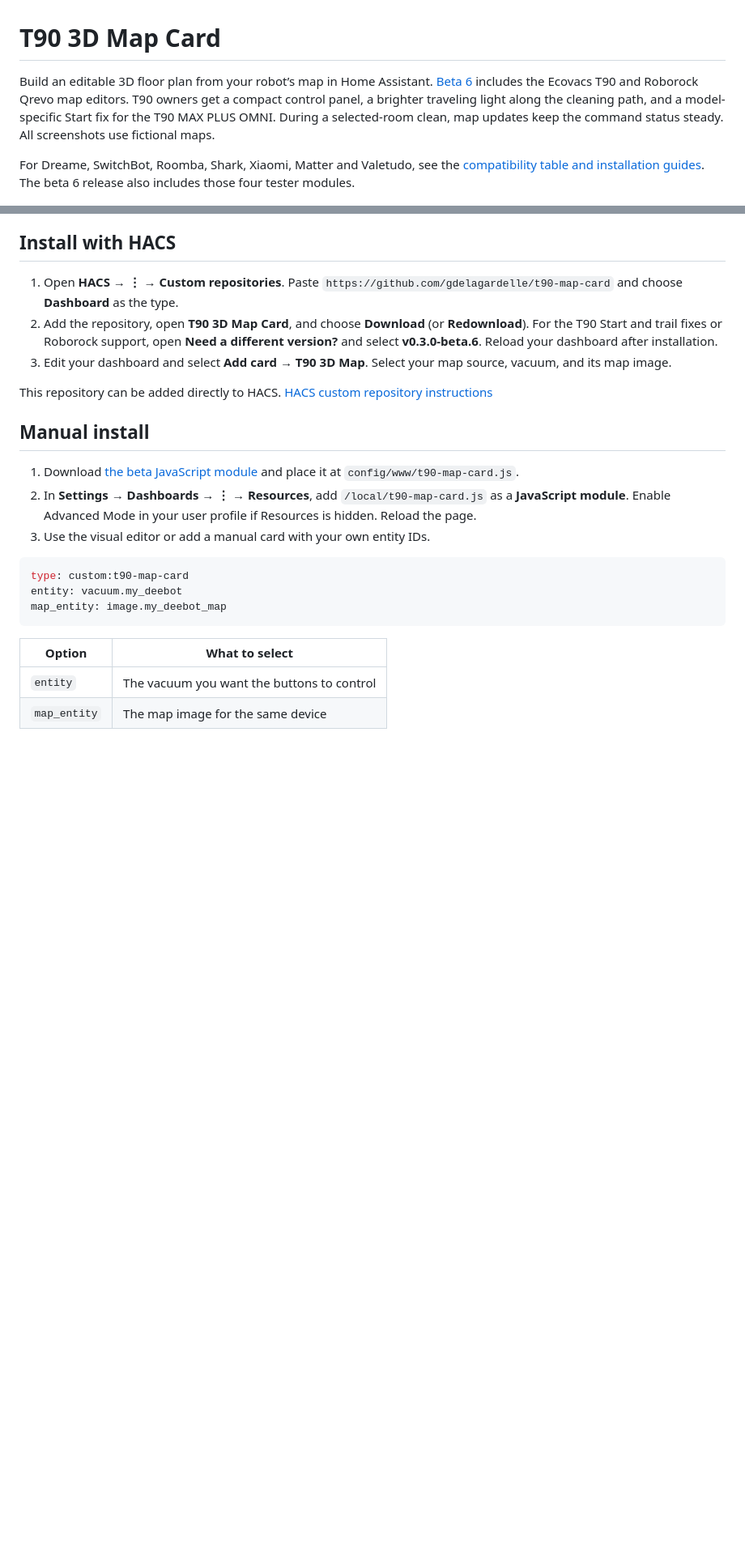
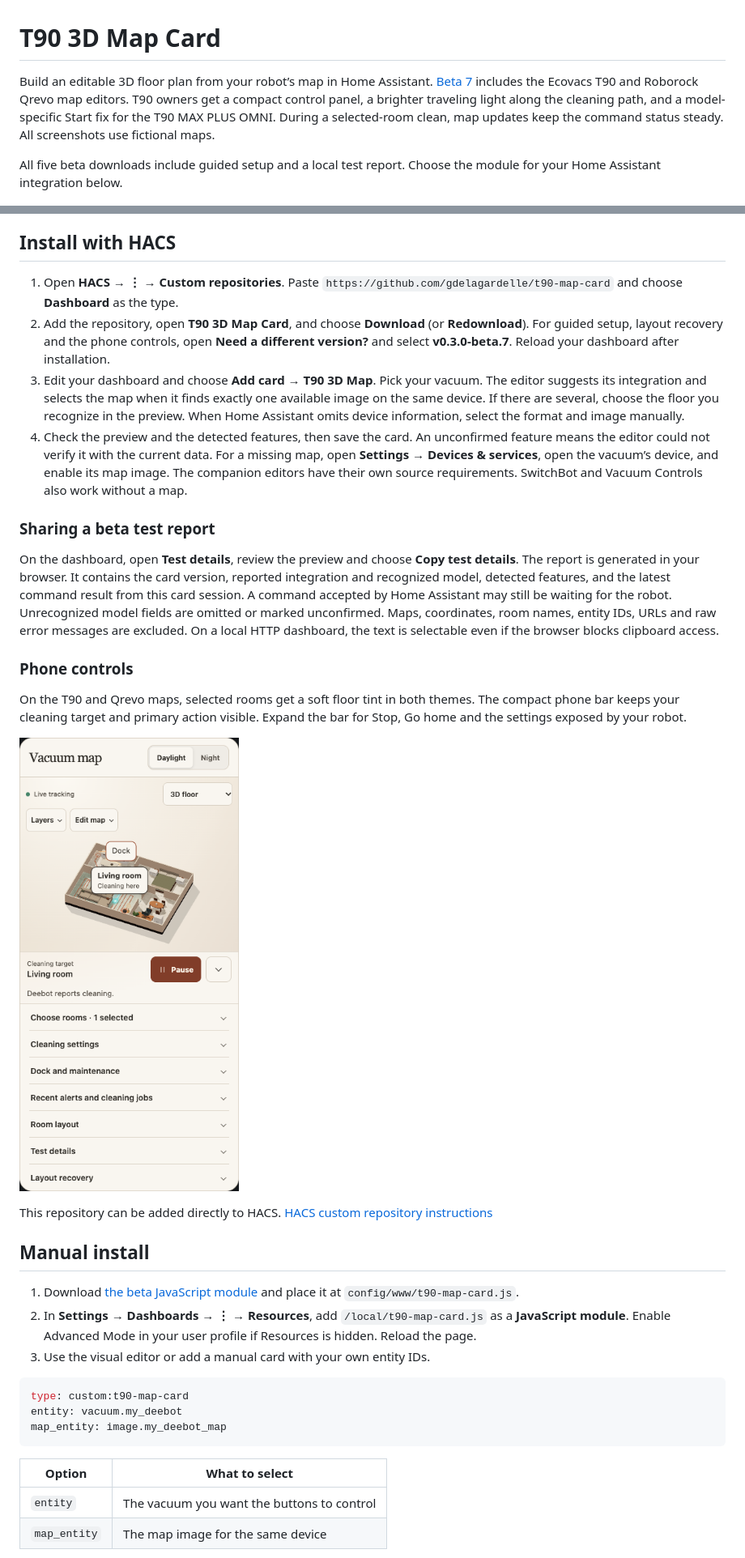
Before and after one commit to gdelagardelle/t90-map-card, a Markdown page: README.md, 2 parts joined by grey strips. Shown at 81% size. Drawn GitHub-style; pictures changed too: docs/phone-controls.png (added); blank space fills up the shorter version.

Commit message:
Guide robot setup, add private test reports and recover remapped layouts

```diff
--- a/README.md
+++ b/README.md
@@ -1,8 +1,8 @@
 # T90 3D Map Card
 
-Build an editable 3D floor plan from your robot’s map in Home Assistant. [Beta 6](https://github.com/gdelagardelle/t90-map-card/releases/tag/v0.3.0-beta.6) includes the Ecovacs T90 and Roborock Qrevo map editors. T90 owners get a compact control panel, a brighter traveling light along the cleaning path, and a model-specific Start fix for the T90 MAX PLUS OMNI. During a selected-room clean, map updates keep the command status steady. All screenshots use fictional maps.
+Build an editable 3D floor plan from your robot’s map in Home Assistant. [Beta 7](https://github.com/gdelagardelle/t90-map-card/releases/tag/v0.3.0-beta.7) includes the Ecovacs T90 and Roborock Qrevo map editors. T90 owners get a compact control panel, a brighter traveling light along the cleaning path, and a model-specific Start fix for the T90 MAX PLUS OMNI. During a selected-room clean, map updates keep the command status steady. All screenshots use fictional maps.
 
-For Dreame, SwitchBot, Roomba, Shark, Xiaomi, Matter and Valetudo, see the [compatibility table and installation guides](https://github.com/gdelagardelle/t90-map-card/blob/v0.3.0-beta.4/README.md#which-download-fits-your-robot). The beta 6 release also includes those four tester modules.
+All five beta downloads include guided setup and a local test report. Choose the module for your Home Assistant integration below.
 
 ![Roborock preview with a white Qrevo beside the controls and on a furnished fictional floor](docs/roborock-qrevo.png)
 
@@ -22,8 +34,19 @@ For Dreame, SwitchBot, Roomba, Shark, Xiaomi, Matter and Valetudo, see the [comp
 ## Install with HACS
 
 1. Open **HACS → ⋮ → Custom repositories**. Paste `https://github.com/gdelagardelle/t90-map-card` and choose **Dashboard** as the type.
-2. Add the repository, open **T90 3D Map Card**, and choose **Download** (or **Redownload**). For the T90 Start and trail fixes or Roborock support, open **Need a different version?** and select **v0.3.0-beta.6**. Reload your dashboard after installation.
-3. Edit your dashboard and select **Add card → T90 3D Map**. Select your map source, vacuum, and its map image.
+2. Add the repository, open **T90 3D Map Card**, and choose **Download** (or **Redownload**). For guided setup, layout recovery and the phone controls, open **Need a different version?** and select **v0.3.0-beta.7**. Reload your dashboard after installation.
+3. Edit your dashboard and choose **Add card → T90 3D Map**. Pick your vacuum. The editor suggests its integration and selects the map when it finds exactly one available image on the same device. If there are several, choose the floor you recognize in the preview. When Home Assistant omits device information, select the format and image manually.
+4. Check the preview and the detected features, then save the card. An unconfirmed feature means the editor could not verify it with the current data. For a missing map, open **Settings → Devices & services**, open the vacuum’s device, and enable its map image. The companion editors have their own source requirements. SwitchBot and Vacuum Controls also work without a map.
+
+### Sharing a beta test report
+
+On the dashboard, open **Test details**, review the preview and choose **Copy test details**. The report is generated in your browser. It contains the card version, reported integration and recognized model, detected features, and the latest command result from this card session. A command accepted by Home Assistant may still be waiting for the robot. Unrecognized model fields are omitted or marked unconfirmed. Maps, coordinates, room names, entity IDs, URLs and raw error messages are excluded. On a local HTTP dashboard, the text is selectable even if the browser blocks clipboard access.
+
+### Phone controls
+
+On the T90 and Qrevo maps, selected rooms get a soft floor tint in both themes. The compact phone bar keeps your cleaning target and primary action visible. Expand the bar for Stop, Go home and the settings exposed by your robot.
+
+![Daylight phone view with a selected room and compact cleaning controls](docs/phone-controls.png)
 
 This repository can be added directly to HACS. [HACS custom repository instructions](https://www.hacs.xyz/docs/faq/custom_repositories/)
 
```
Also changed, not shown: other parts of README.md (+16 -2 lines), 17 other files.
